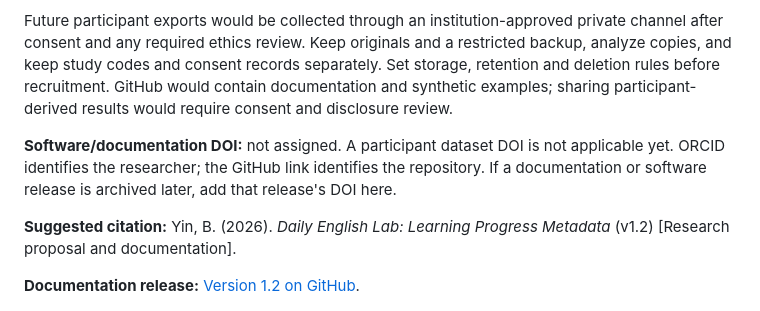
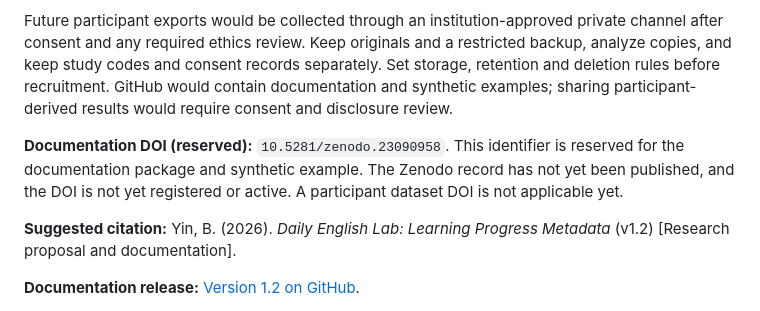
Before and after one commit to SKTT1Bert/us-life-english-simulator, a Markdown page: README.md, the part around the change. Rendered like a GitHub page.

Commit message:
Record reserved documentation DOI with pending publication status

```diff
--- a/README.md
+++ b/README.md
@@ -77,7 +77,7 @@ The [app](https://sktt1bert.github.io/us-life-english-simulator/) and [source re
 
 Future participant exports would be collected through an institution-approved private channel after consent and any required ethics review. Keep originals and a restricted backup, analyze copies, and keep study codes and consent records separately. Set storage, retention and deletion rules before recruitment. GitHub would contain documentation and synthetic examples; sharing participant-derived results would require consent and disclosure review.
 
-**Software/documentation DOI:** not assigned. A participant dataset DOI is not applicable yet. ORCID identifies the researcher; the GitHub link identifies the repository. If a documentation or software release is archived later, add that release's DOI here.
+**Documentation DOI (reserved):** `10.5281/zenodo.23090958`. This identifier is reserved for the documentation package and synthetic example. The Zenodo record has not yet been published, and the DOI is not yet registered or active. A participant dataset DOI is not applicable yet.
 
 **Suggested citation:** Yin, B. (2026). *Daily English Lab: Learning Progress Metadata* (v1.2) [Research proposal and documentation].
 
```
Also changed, not shown: metadata/README.md (+1 -1 lines).
